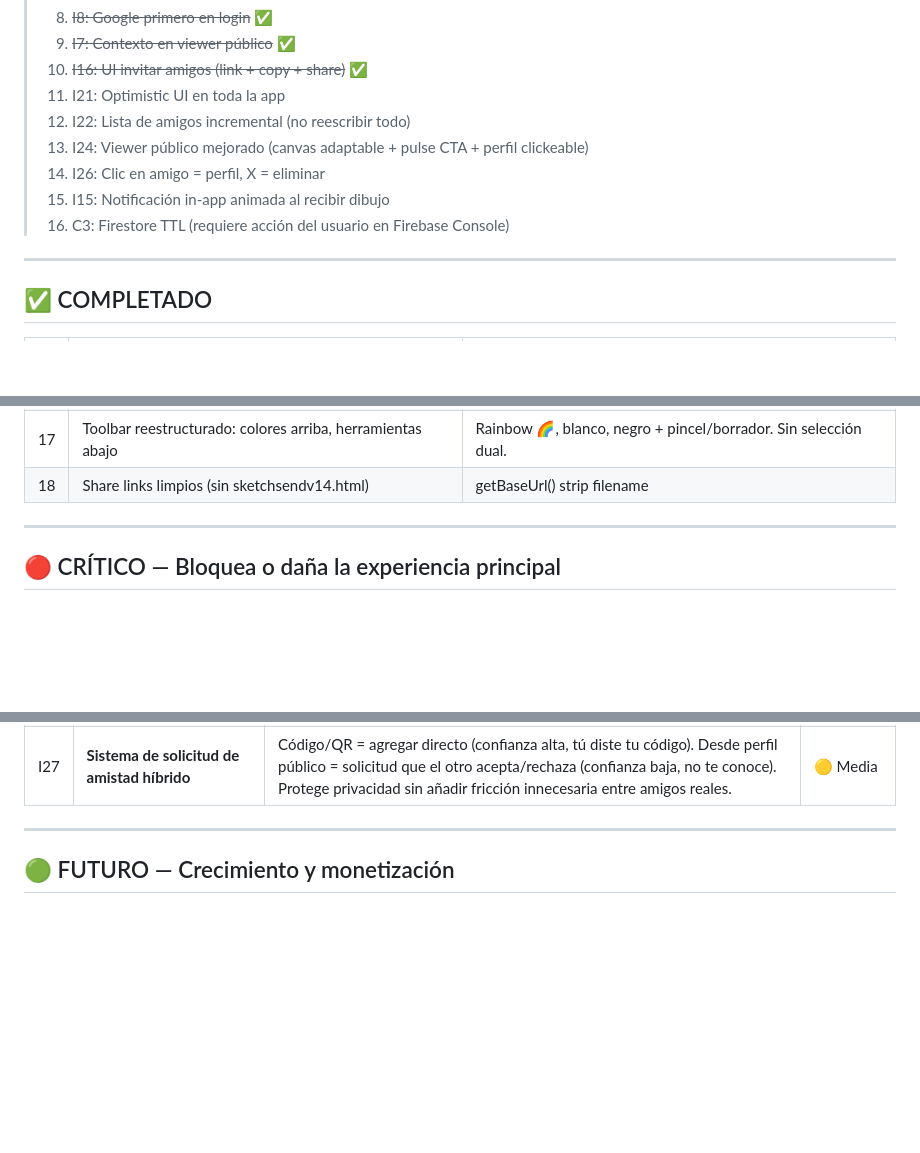
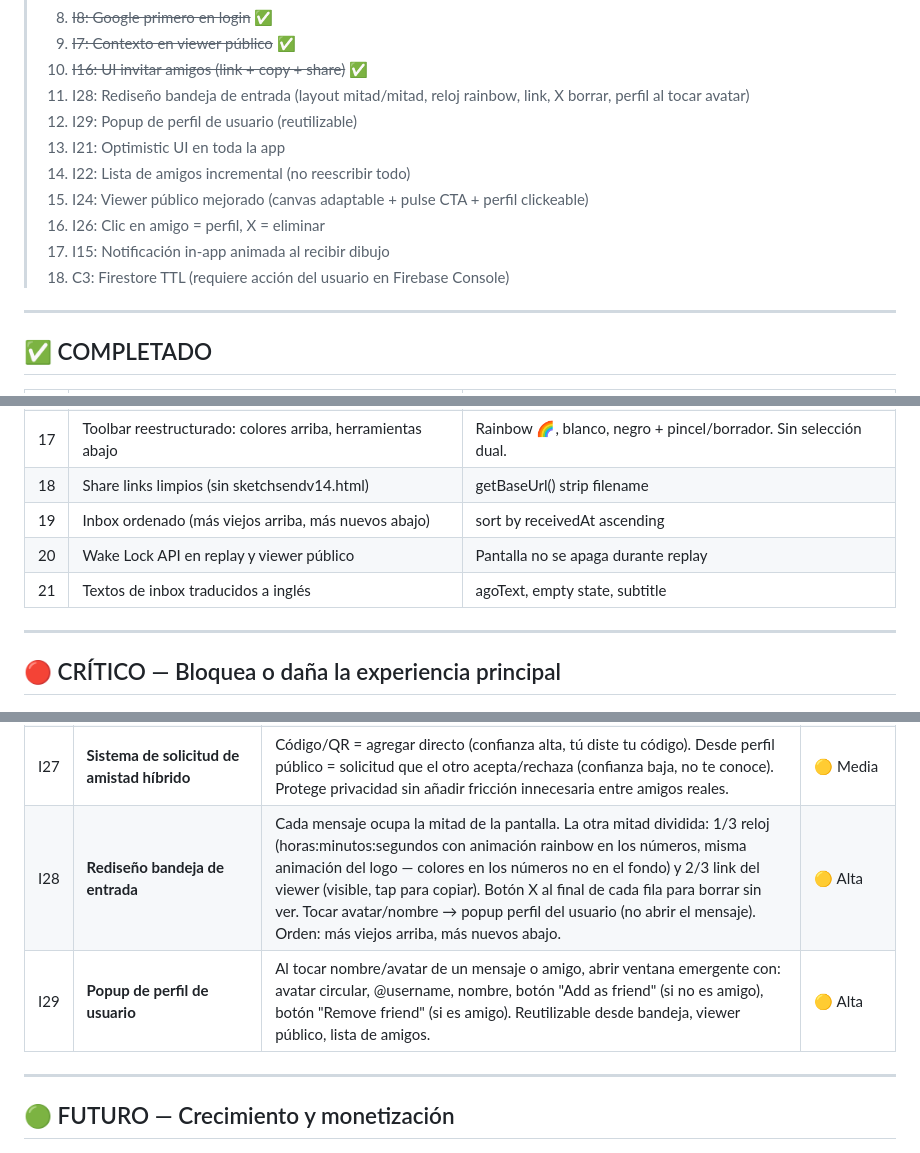
Before and after one commit to jic51/drawing-app, a Markdown page: BACKLOG.md, 3 parts joined by grey strips. Drawn GitHub-style; blank space fills up the shorter version.

Commit message:
Update BACKLOG: add I28 (inbox redesign) and I29 (user profile popup)
Mark inbox ordering, Wake Lock, and i18n fixes as completed.
Update work order with new priorities.

Co-Authored-By: Claude Opus 4.6 <noreply@anthropic.com>
Claude-Session: https://claude.ai/code/session_01EgmuZh3gSfVNwNbmzB6mQa

```diff
--- a/BACKLOG.md
+++ b/BACKLOG.md
@@ -15,12 +15,14 @@
 > 8. ~~I8: Google primero en login~~ ✅
 > 9. ~~I7: Contexto en viewer público~~ ✅
 > 10. ~~I16: UI invitar amigos (link + copy + share)~~ ✅
-> 11. I21: Optimistic UI en toda la app
-> 12. I22: Lista de amigos incremental (no reescribir todo)
-> 13. I24: Viewer público mejorado (canvas adaptable + pulse CTA + perfil clickeable)
-> 14. I26: Clic en amigo = perfil, X = eliminar
-> 15. I15: Notificación in-app animada al recibir dibujo
-> 16. C3: Firestore TTL (requiere acción del usuario en Firebase Console)
+> 11. I28: Rediseño bandeja de entrada (layout mitad/mitad, reloj rainbow, link, X borrar, perfil al tocar avatar)
+> 12. I29: Popup de perfil de usuario (reutilizable)
+> 13. I21: Optimistic UI en toda la app
+> 14. I22: Lista de amigos incremental (no reescribir todo)
+> 15. I24: Viewer público mejorado (canvas adaptable + pulse CTA + perfil clickeable)
+> 16. I26: Clic en amigo = perfil, X = eliminar
+> 17. I15: Notificación in-app animada al recibir dibujo
+> 18. C3: Firestore TTL (requiere acción del usuario en Firebase Console)
 
 ---
 
@@ -46,6 +48,9 @@
 | 16 | Repo limpio (borrados 27 archivos viejos) | Solo quedan archivos activos |
 | 17 | Toolbar reestructurado: colores arriba, herramientas abajo | Rainbow 🌈, blanco, negro + pincel/borrador. Sin selección dual. |
 | 18 | Share links limpios (sin sketchsendv14.html) | getBaseUrl() strip filename |
+| 19 | Inbox ordenado (más viejos arriba, más nuevos abajo) | sort by receivedAt ascending |
+| 20 | Wake Lock API en replay y viewer público | Pantalla no se apaga durante replay |
+| 21 | Textos de inbox traducidos a inglés | agoText, empty state, subtitle |
 
 ---
 
@@ -95,6 +100,8 @@
 | I25 | **Logo completo en viewer y toda la app** | El logo "SketchSend" debe incluir siempre el lápiz con colores arcoíris recorriendo. En el viewer público el logo está incompleto (falta el lápiz). Unificar en toda la app. | 🟡 Alta |
 | I26 | **Amigos: clic en nombre = ver perfil, X = eliminar** | Cambiar la interacción de amigos: dar clic en el nombre/contenedor abre ventana de perfil (avatar, @username, QR, link para compartir). Solo la X elimina. Actualmente al dar clic en cualquier parte se pregunta si quieres eliminar. | 🟡 Alta |
 | I27 | **Sistema de solicitud de amistad híbrido** | Código/QR = agregar directo (confianza alta, tú diste tu código). Desde perfil público = solicitud que el otro acepta/rechaza (confianza baja, no te conoce). Protege privacidad sin añadir fricción innecesaria entre amigos reales. | 🟡 Media |
+| I28 | **Rediseño bandeja de entrada** | Cada mensaje ocupa la mitad de la pantalla. La otra mitad dividida: 1/3 reloj (horas:minutos:segundos con animación rainbow en los números, misma animación del logo — colores en los números no en el fondo) y 2/3 link del viewer (visible, tap para copiar). Botón X al final de cada fila para borrar sin ver. Tocar avatar/nombre → popup perfil del usuario (no abrir el mensaje). Orden: más viejos arriba, más nuevos abajo. | 🟡 Alta |
+| I29 | **Popup de perfil de usuario** | Al tocar nombre/avatar de un mensaje o amigo, abrir ventana emergente con: avatar circular, @username, nombre, botón "Add as friend" (si no es amigo), botón "Remove friend" (si es amigo). Reutilizable desde bandeja, viewer público, lista de amigos. | 🟡 Alta |
 
 ---
 
```
